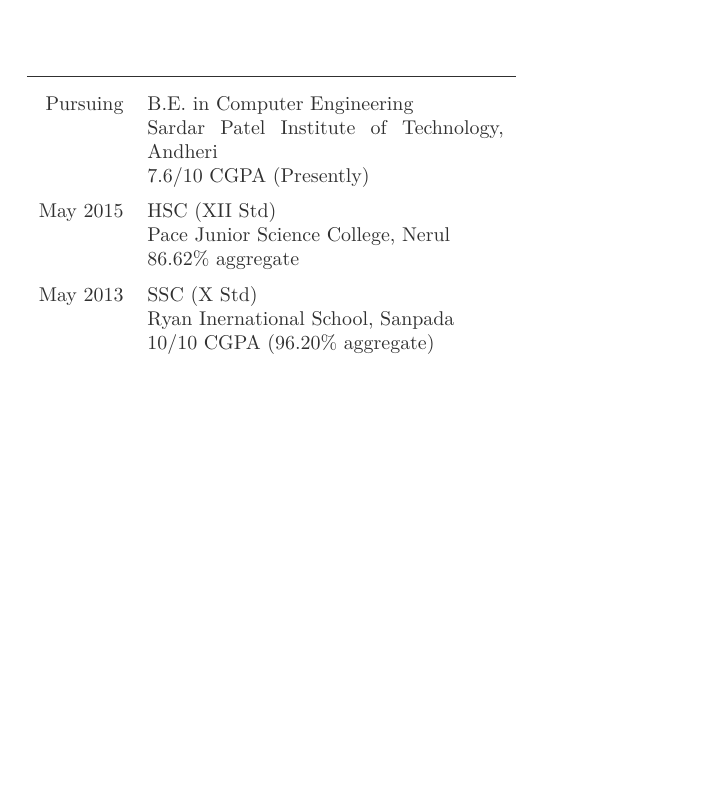
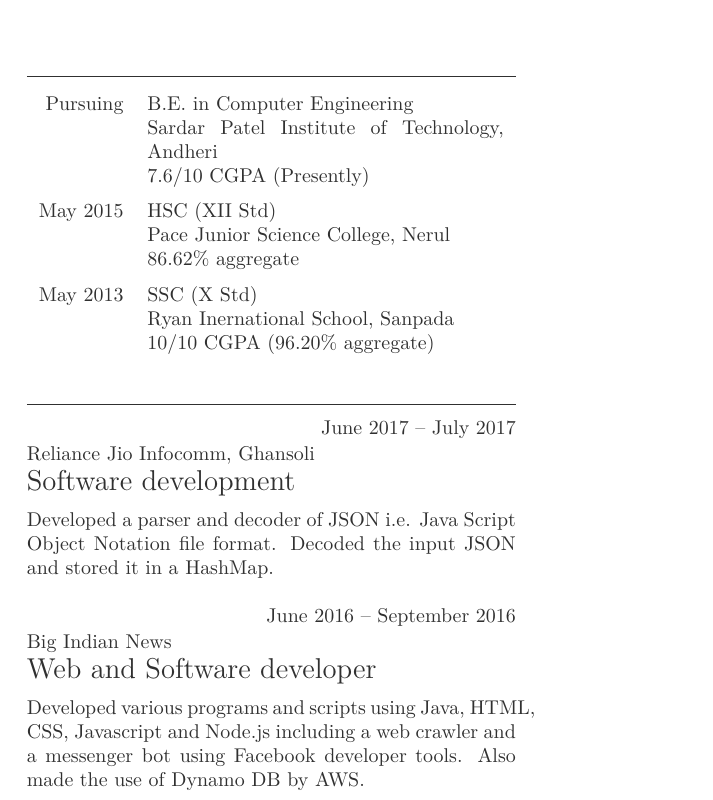
Before and after one commit to slend3rman/Resume, a LaTeX CV (cv.tex): part of the page, cut so that both start at the same text, the shorter picture padded with empty space. Compiled offline with LuaLaTeX.

Commit message:
Internships

```diff
--- a/cv.tex
+++ b/cv.tex
@@ -23,4 +23,28 @@
 
 
 \end{yearlist}
+
+\section{Internships}
+
+\begin{eventlist}
+
+\item{June 2017 -- July 2017}
+     {Reliance Jio Infocomm, Ghansoli}
+     {Software development}
+
+Developed a parser and decoder of JSON
+i.e. Java Script Object Notation
+file format. Decoded the input JSON and
+stored it in a HashMap.
+
+\item{June 2016 -- September 2016}
+     {Big Indian News}
+     {Web and Software developer}
+
+Developed various programs and scripts using Java, HTML, CSS,
+Javascript and Node.js including a web crawler and a messenger bot
+using Facebook developer tools. Also made the use of Dynamo DB by AWS.
+
+\end{eventlist}
+
 \end{document}
```
